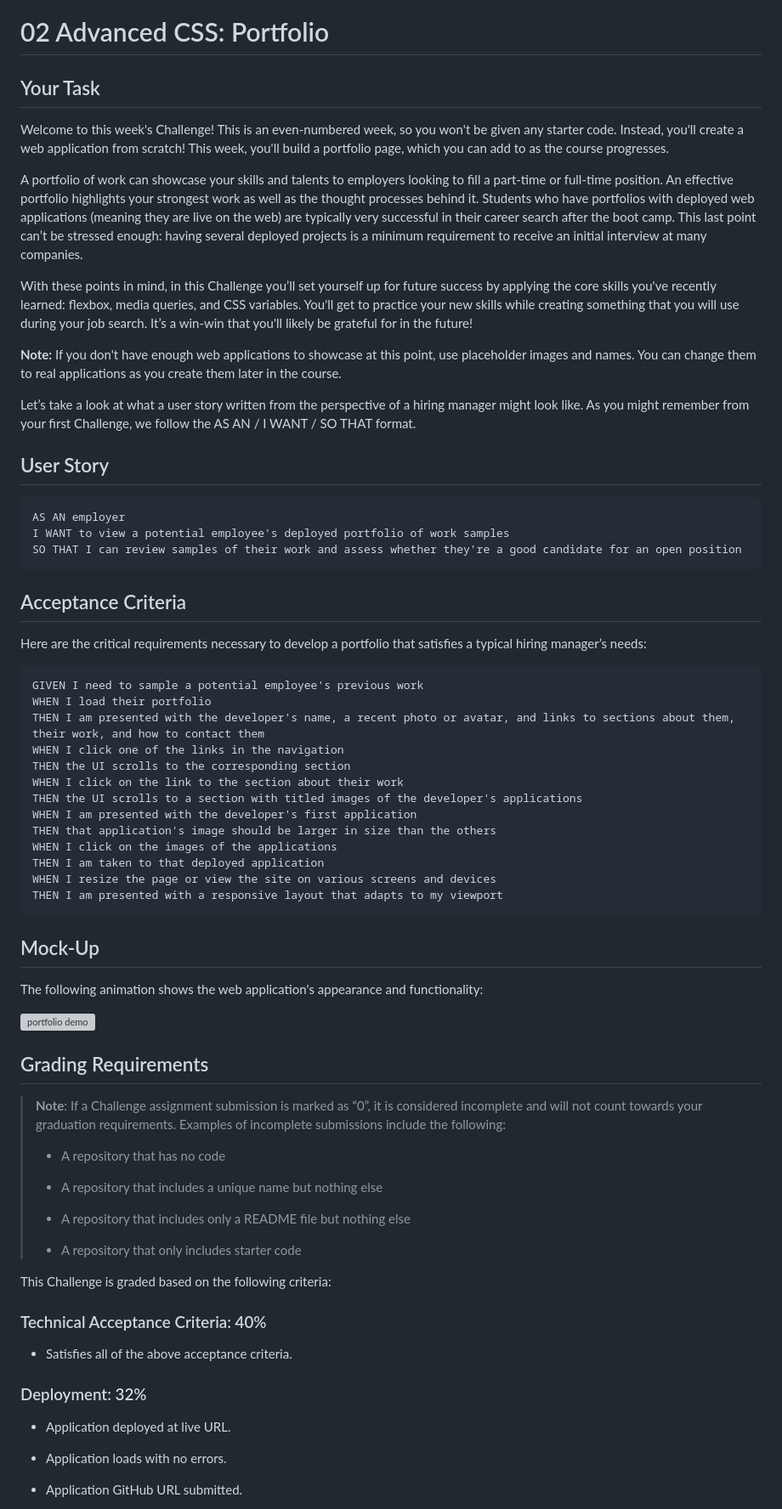
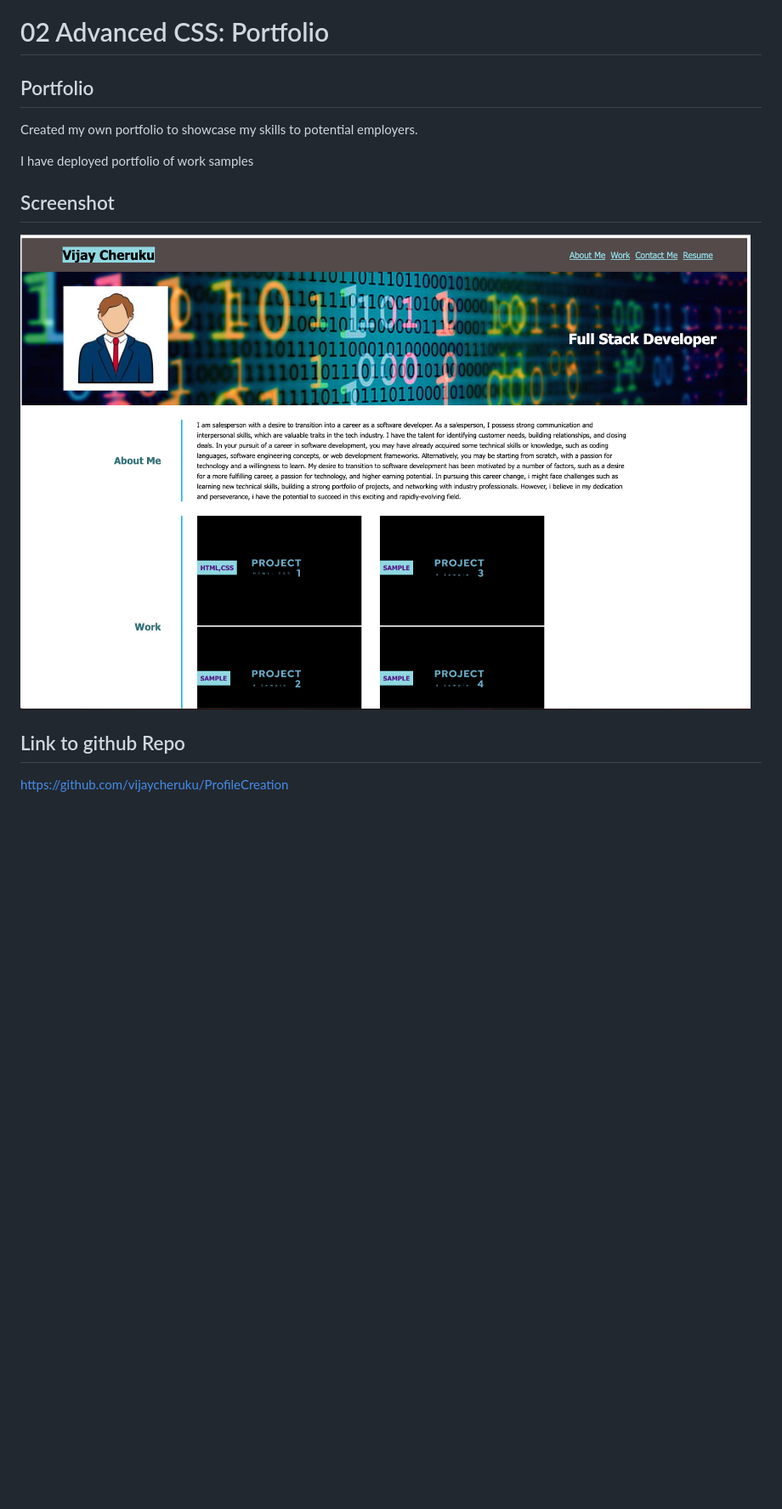
Before and after one commit to vijaycheruku/ProfileCreation, a Markdown page: readme.md, the part around the change printed below. Shown: that part at 85% size. Drawn GitHub-style; pictures changed too: assets/images/Website screenshot.png (added); blank space fills up the shorter version; grey boxes are pictures that could not be loaded.

Commit message:
updated screenshot and readme file

````diff
--- a/readme.md
+++ b/readme.md
@@ -1,78 +1,17 @@
 # 02 Advanced CSS: Portfolio
 
-## Your Task
-
-Welcome to this week's Challenge! This is an even-numbered week, so you won't be given any starter code. Instead, you'll create a web application from scratch! This week, you'll build a portfolio page, which you can add to as the course progresses.
-
-A portfolio of work can showcase your skills and talents to employers looking to fill a part-time or full-time position. An effective portfolio highlights your strongest work as well as the thought processes behind it. Students who have portfolios with deployed web applications (meaning they are live on the web) are typically very successful in their career search after the boot camp. This last point can’t be stressed enough: having several deployed projects is a minimum requirement to receive an initial interview at many companies.
-
-With these points in mind, in this Challenge you’ll set yourself up for future success by applying the core skills you've recently learned: flexbox, media queries, and CSS variables. You'll get to practice your new skills while creating something that you will use during your job search. It’s a win-win that you'll likely be grateful for in the future!
-
-**Note:** If you don't have enough web applications to showcase at this point, use placeholder images and names. You can change them to real applications as you create them later in the course.
-
-Let’s take a look at what a user story written from the perspective of a hiring manager might look like. As you might remember from your first Challenge, we follow the AS AN / I WANT / SO THAT format.
+## Portfolio
 
 
-## User Story
+Created my own portfolio to showcase my skills to potential employers.
 
-```
-AS AN employer
-I WANT to view a potential employee's deployed portfolio of work samples
-SO THAT I can review samples of their work and assess whether they're a good candidate for an open position
-```
+I have deployed portfolio of work samples
 
 
-## Acceptance Criteria
+## Screenshot
 
-Here are the critical requirements necessary to develop a portfolio that satisfies a typical hiring manager’s needs:
+![portfolio demo](./assets/images/Website%20screenshot.png)
 
-```
-GIVEN I need to sample a potential employee's previous work
-WHEN I load their portfolio
-THEN I am presented with the developer's name, a recent photo or avatar, and links to sections about them, their work, and how to contact them
-WHEN I click one of the links in the navigation
-THEN the UI scrolls to the corresponding section
-WHEN I click on the link to the section about their work
-THEN the UI scrolls to a section with titled images of the developer's applications
-WHEN I am presented with the developer's first application
-THEN that application's image should be larger in size than the others
-WHEN I click on the images of the applications
-THEN I am taken to that deployed application
-WHEN I resize the page or view the site on various screens and devices
-THEN I am presented with a responsive layout that adapts to my viewport
-```
+##  Link to github Repo
+https://github.com/vijaycheruku/ProfileCreation
 
-
-## Mock-Up
-
-The following animation shows the web application's appearance and functionality:
-
-![portfolio demo](./assets/images/02-advanced-css-homework-demo.gif)
-
-
-## Grading Requirements
-
-> **Note**: If a Challenge assignment submission is marked as “0”, it is considered incomplete and will not count towards your graduation requirements. Examples of incomplete submissions include the following:
->
-> * A repository that has no code
->
-> * A repository that includes a unique name but nothing else
->
-> * A repository that includes only a README file but nothing else
->
-> * A repository that only includes starter code
-
-This Challenge is graded based on the following criteria:
-
-### Technical Acceptance Criteria: 40%
-
-* Satisfies all of the above acceptance criteria.
-
-### Deployment: 32%
-
-* Application deployed at live URL.
-
-* Application loads with no errors.
-
-* Application GitHub URL submitted.
-
````
Also changed, not shown: other parts of readme.md (+2 -28 lines), assets/images/HD-wallpaper-technology-code-programming-programmer.jpg (added), assets/images/photo-1505685296765-3a2736de412f.jpeg (deleted), 4 other files.
